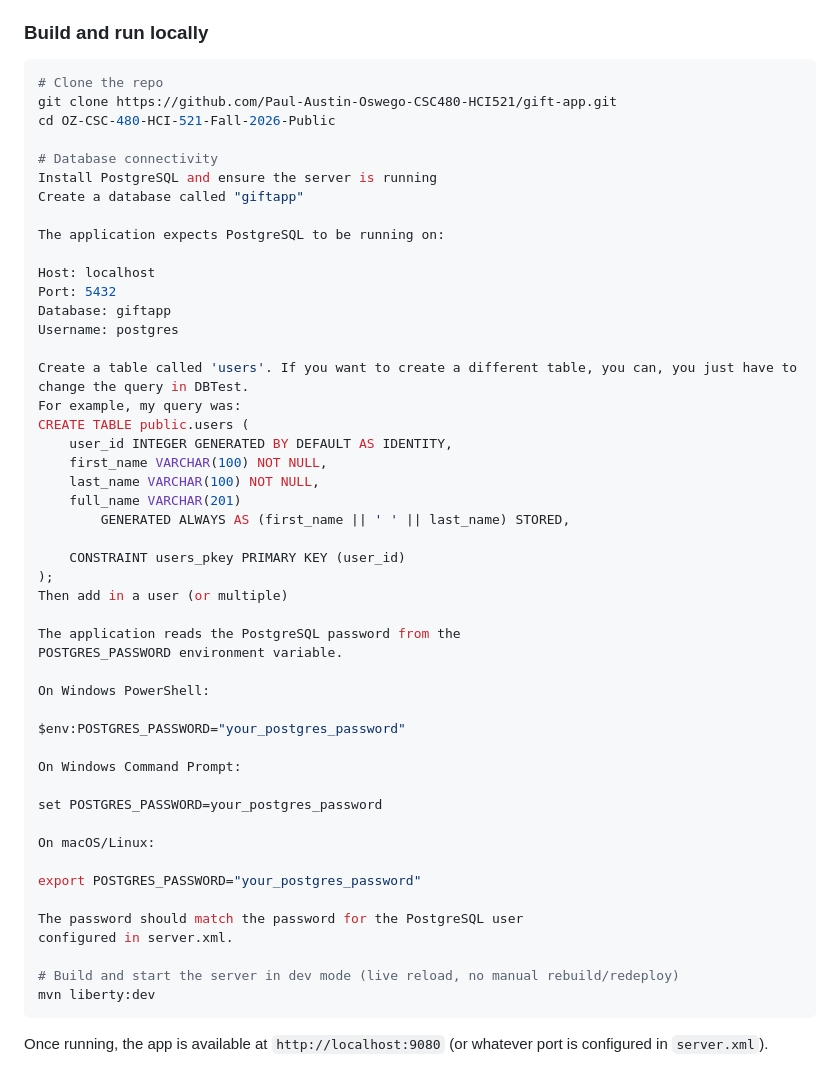
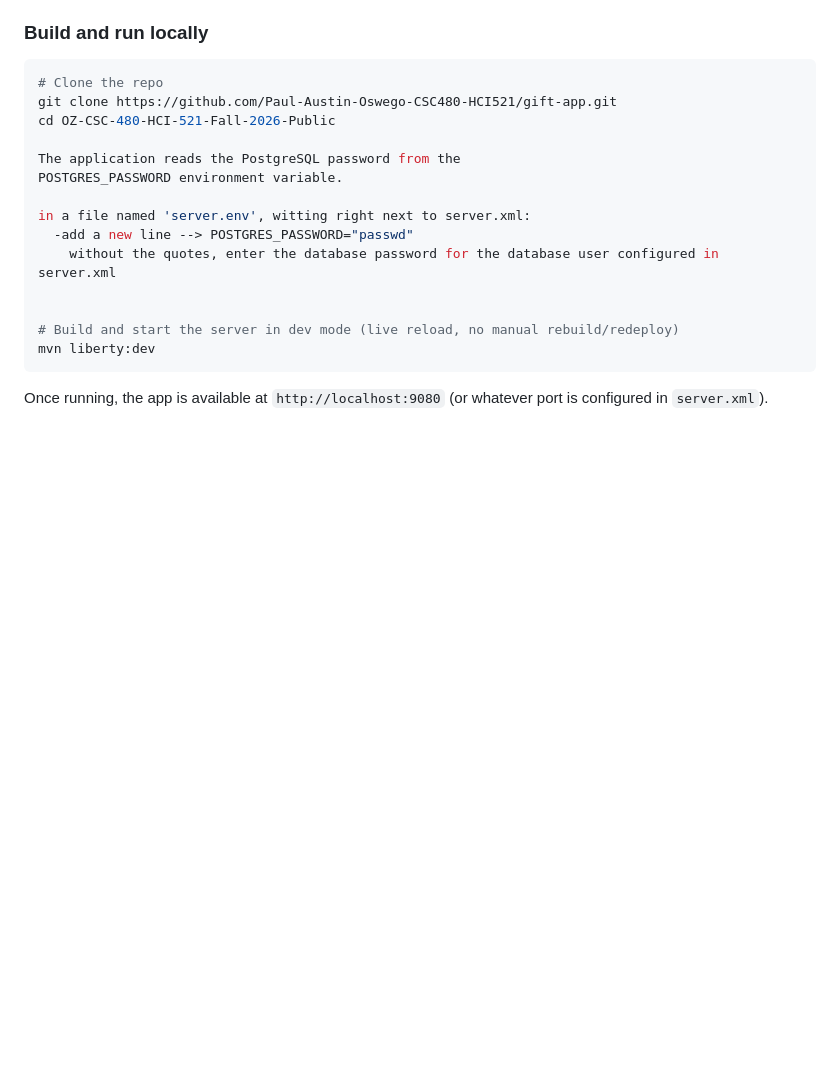
Before and after one commit to Paul-Austin-Oswego-CSC480-HCI521/gift-app, a Markdown page: README.md, the part around the change. Drawn GitHub-style; blank space fills up the shorter version.

Commit message:
chore: updated the readme

```diff
--- a/README.md
+++ b/README.md
@@ -63,47 +63,13 @@ Everything not listed above (frontend framework, CI/CD tooling, database, deploy
 git clone https://github.com/Paul-Austin-Oswego-CSC480-HCI521/gift-app.git
 cd OZ-CSC-480-HCI-521-Fall-2026-Public
 
-# Database connectivity
-Install PostgreSQL and ensure the server is running
-Create a database called "giftapp"
-
-The application expects PostgreSQL to be running on:
-
-Host: localhost
-Port: 5432
-Database: giftapp
-Username: postgres
-
-Create a table called 'users'. If you want to create a different table, you can, you just have to change the query in DBTest.
-For example, my query was:
-CREATE TABLE public.users (
-    user_id INTEGER GENERATED BY DEFAULT AS IDENTITY,
-    first_name VARCHAR(100) NOT NULL,
-    last_name VARCHAR(100) NOT NULL,
-    full_name VARCHAR(201)
-        GENERATED ALWAYS AS (first_name || ' ' || last_name) STORED,
-
-    CONSTRAINT users_pkey PRIMARY KEY (user_id)
-);
-Then add in a user (or multiple)
-
 The application reads the PostgreSQL password from the
 POSTGRES_PASSWORD environment variable.
 
-On Windows PowerShell:
+in a file named 'server.env', witting right next to server.xml:
+  -add a new line --> POSTGRES_PASSWORD="passwd"
+    without the quotes, enter the database password for the database user configured in server.xml
 
-$env:POSTGRES_PASSWORD="your_postgres_password"
-
-On Windows Command Prompt:
-
-set POSTGRES_PASSWORD=your_postgres_password
-
-On macOS/Linux:
-
-export POSTGRES_PASSWORD="your_postgres_password"
-
-The password should match the password for the PostgreSQL user
-configured in server.xml.
 
 # Build and start the server in dev mode (live reload, no manual rebuild/redeploy)
 mvn liberty:dev
```
